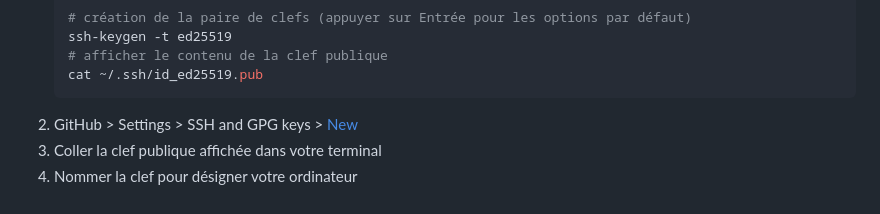
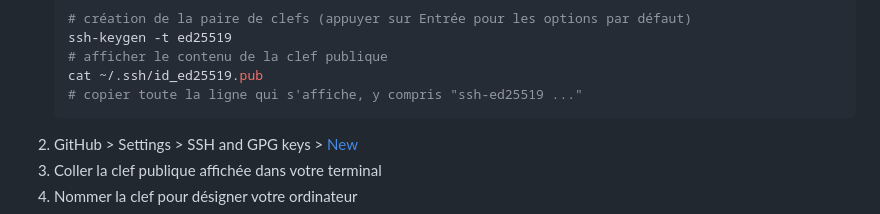
Before and after one commit to Segolene-Albouy/GIT-M2TNAH, a Markdown page: 02-GitHub/02-Github.md, the part around the change. Drawn GitHub-style.

````diff
--- a/02-GitHub/02-Github.md
+++ b/02-GitHub/02-Github.md
@@ -82,6 +82,7 @@ correspondant à la clé publique dont dispose GitHub.
    ssh-keygen -t ed25519
    # afficher le contenu de la clef publique
    cat ~/.ssh/id_ed25519.pub
+   # copier toute la ligne qui s'affiche, y compris "ssh-ed25519 ..."
    ```
 2. GitHub > Settings > SSH and GPG keys > [New](https://github.com/settings/ssh/new)
 3. Coller la clef publique affichée dans votre terminal
````
